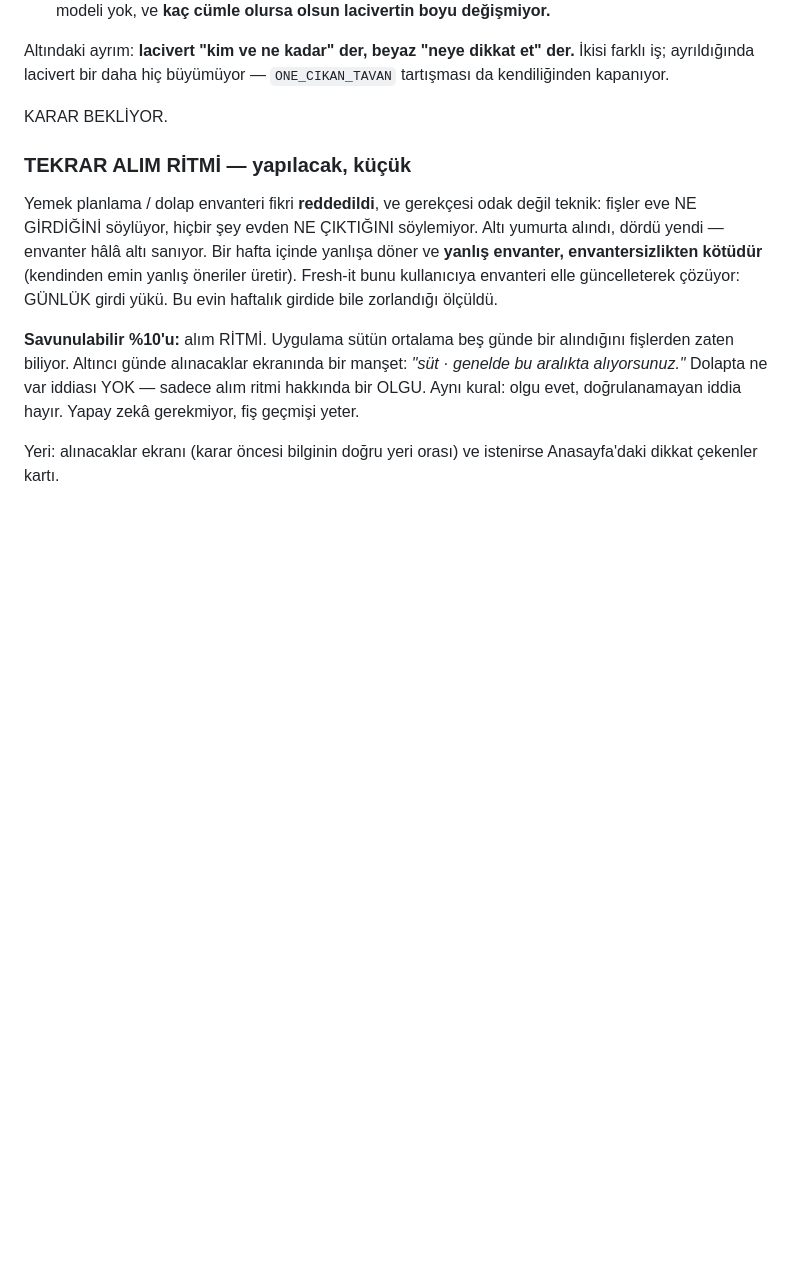
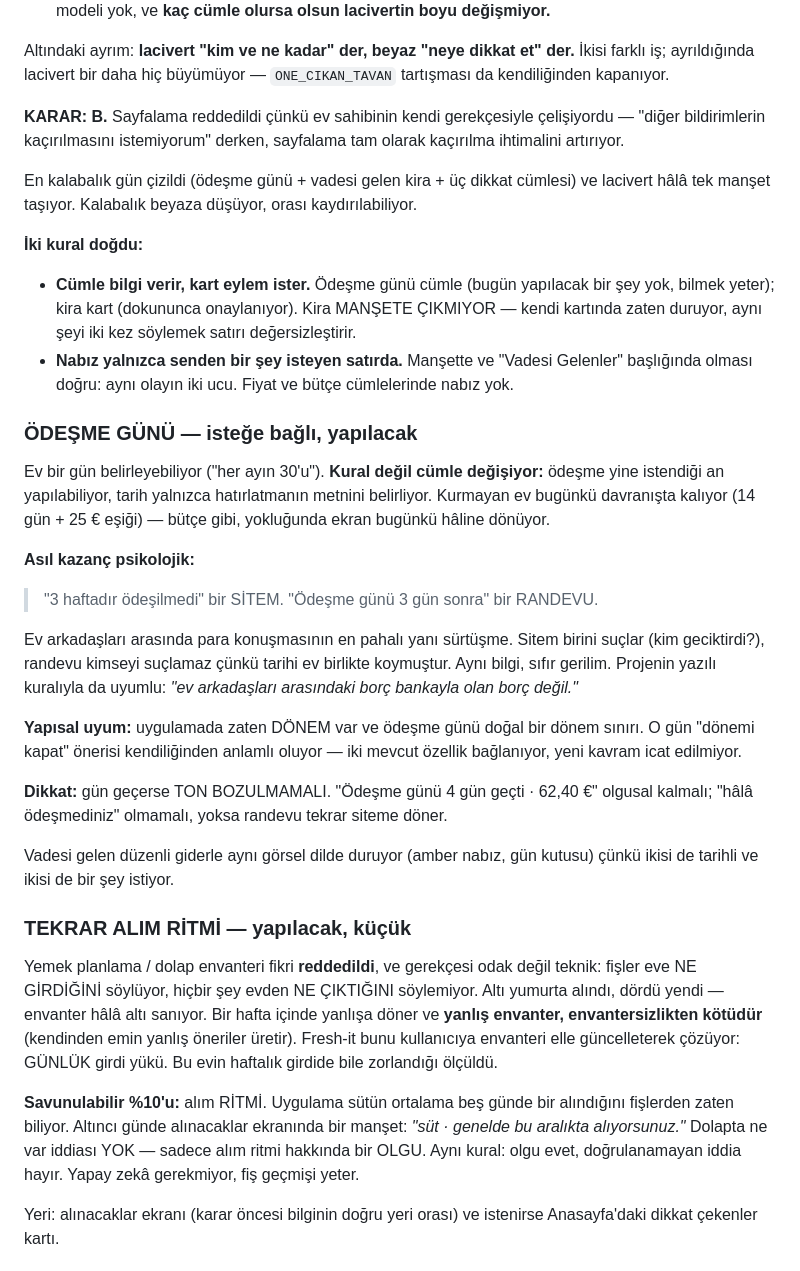
Before and after one commit to kdagdas/odahesap, a Markdown page: SIRADAKI-TUR.md, the part around the change. Drawn GitHub-style; blank space fills up the shorter version.

Commit message:
Manset yeri KARAR: B. Odesme gunu maddesi eklendi
Sayfalama reddedildi cunku ev sahibinin kendi gerekcesiyle celisiyordu:
'diger bildirimlerin kacirilmasini istemiyorum' derken sayfalama tam olarak
kacirilma ihtimalini artiriyor.

En kalabalik gun cizildi (odesme gunu + vadesi gelen kira + uc dikkat
cumlesi); lacivert hala tek manset tasiyor. Iki kural dogdu: cumle bilgi
verir kart eylem ister (kira mansete cikmiyor, kendi kartinda dugmesi var);
nabiz yalnizca senden bir sey isteyen satirda.

ODESME GUNU istege bagli olarak eklendi. Kural degil CUMLE degisiyor.
Kazanci psikolojik: '3 haftadir odesilmedi' bir sitem, 'odesme gunu 3 gun
sonra' bir randevu. Sitem birini suclar, randevu kimseyi suclamaz cunku
tarihi ev birlikte koymustur. Gun gecerse ton bozulmamali.

Co-Authored-By: Claude Opus 5 <noreply@anthropic.com>

```diff
--- a/SIRADAKI-TUR.md
+++ b/SIRADAKI-TUR.md
@@ -1065,7 +1065,50 @@ Altındaki ayrım: **lacivert "kim ve ne kadar" der, beyaz "neye dikkat et" der.
 İkisi farklı iş; ayrıldığında lacivert bir daha hiç büyümüyor — `ONE_CIKAN_TAVAN`
 tartışması da kendiliğinden kapanıyor.
 
-KARAR BEKLİYOR.
+**KARAR: B.** Sayfalama reddedildi çünkü ev sahibinin kendi gerekçesiyle
+çelişiyordu — "diğer bildirimlerin kaçırılmasını istemiyorum" derken,
+sayfalama tam olarak kaçırılma ihtimalini artırıyor.
+
+En kalabalık gün çizildi (ödeşme günü + vadesi gelen kira + üç dikkat
+cümlesi) ve lacivert hâlâ tek manşet taşıyor. Kalabalık beyaza düşüyor,
+orası kaydırılabiliyor.
+
+**İki kural doğdu:**
+
+- **Cümle bilgi verir, kart eylem ister.** Ödeşme günü cümle (bugün yapılacak
+  bir şey yok, bilmek yeter); kira kart (dokununca onaylanıyor). Kira
+  MANŞETE ÇIKMIYOR — kendi kartında zaten duruyor, aynı şeyi iki kez söylemek
+  satırı değersizleştirir.
+- **Nabız yalnızca senden bir şey isteyen satırda.** Manşette ve "Vadesi
+  Gelenler" başlığında olması doğru: aynı olayın iki ucu. Fiyat ve bütçe
+  cümlelerinde nabız yok.
+
+### ÖDEŞME GÜNÜ — isteğe bağlı, yapılacak
+
+Ev bir gün belirleyebiliyor ("her ayın 30'u"). **Kural değil cümle
+değişiyor:** ödeşme yine istendiği an yapılabiliyor, tarih yalnızca
+hatırlatmanın metnini belirliyor. Kurmayan ev bugünkü davranışta kalıyor
+(14 gün + 25 € eşiği) — bütçe gibi, yokluğunda ekran bugünkü hâline dönüyor.
+
+**Asıl kazanç psikolojik:**
+
+> "3 haftadır ödeşilmedi" bir SİTEM. "Ödeşme günü 3 gün sonra" bir RANDEVU.
+
+Ev arkadaşları arasında para konuşmasının en pahalı yanı sürtüşme. Sitem
+birini suçlar (kim geciktirdi?), randevu kimseyi suçlamaz çünkü tarihi ev
+birlikte koymuştur. Aynı bilgi, sıfır gerilim. Projenin yazılı kuralıyla da
+uyumlu: *"ev arkadaşları arasındaki borç bankayla olan borç değil."*
+
+**Yapısal uyum:** uygulamada zaten DÖNEM var ve ödeşme günü doğal bir dönem
+sınırı. O gün "dönemi kapat" önerisi kendiliğinden anlamlı oluyor — iki
+mevcut özellik bağlanıyor, yeni kavram icat edilmiyor.
+
+**Dikkat:** gün geçerse TON BOZULMAMALI. "Ödeşme günü 4 gün geçti · 62,40 €"
+olgusal kalmalı; "hâlâ ödeşmediniz" olmamalı, yoksa randevu tekrar siteme
+döner.
+
+Vadesi gelen düzenli giderle aynı görsel dilde duruyor (amber nabız, gün
+kutusu) çünkü ikisi de tarihli ve ikisi de bir şey istiyor.
 
 ### TEKRAR ALIM RİTMİ — yapılacak, küçük
 
```
